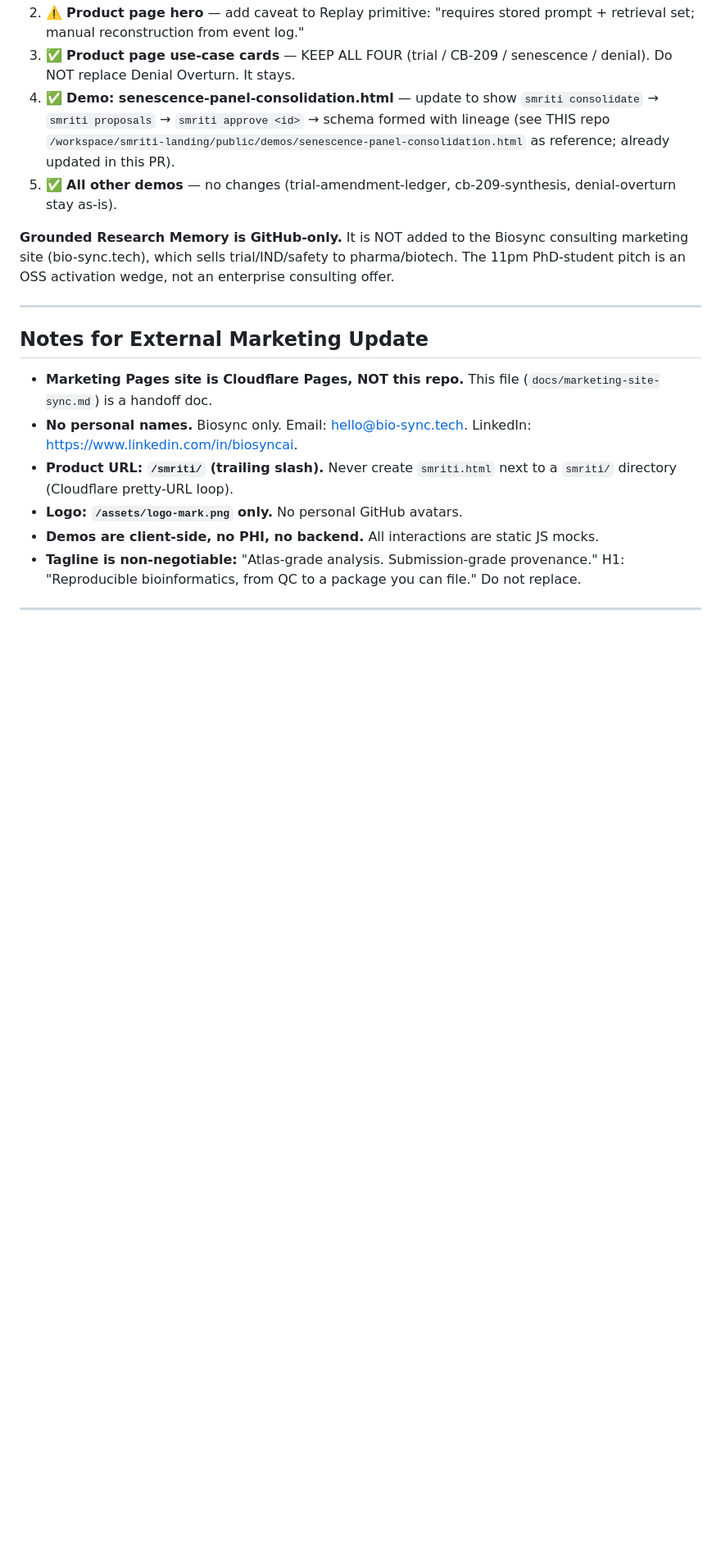
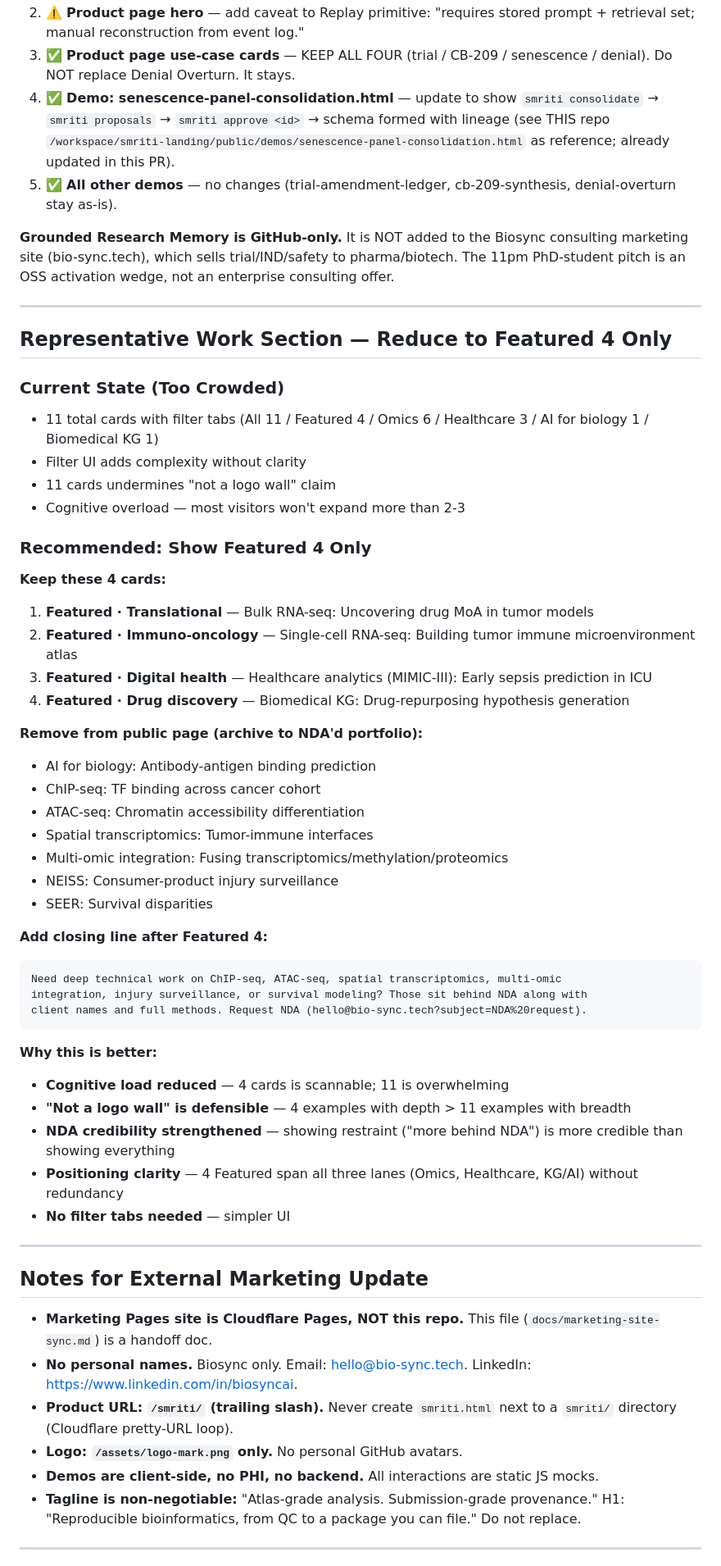
Before and after one commit to biosync-tech/smriti, a Markdown page: docs/marketing-site-sync.md, the part around the change. Shown at 82% size. Rendered like a GitHub page; blank space fills up the shorter version.

````diff
--- a/docs/marketing-site-sync.md
+++ b/docs/marketing-site-sync.md
@@ -285,6 +285,47 @@ marketing-pages-repo/
 
 ---
 
+## Representative Work Section — Reduce to Featured 4 Only
+
+### Current State (Too Crowded)
+- 11 total cards with filter tabs (All 11 / Featured 4 / Omics 6 / Healthcare 3 / AI for biology 1 / Biomedical KG 1)
+- Filter UI adds complexity without clarity
+- 11 cards undermines "not a logo wall" claim
+- Cognitive overload — most visitors won't expand more than 2-3
+
+### Recommended: Show Featured 4 Only
+
+**Keep these 4 cards:**
+1. **Featured · Translational** — Bulk RNA-seq: Uncovering drug MoA in tumor models
+2. **Featured · Immuno-oncology** — Single-cell RNA-seq: Building tumor immune microenvironment atlas
+3. **Featured · Digital health** — Healthcare analytics (MIMIC-III): Early sepsis prediction in ICU
+4. **Featured · Drug discovery** — Biomedical KG: Drug-repurposing hypothesis generation
+
+**Remove from public page (archive to NDA'd portfolio):**
+- AI for biology: Antibody-antigen binding prediction
+- ChIP-seq: TF binding across cancer cohort
+- ATAC-seq: Chromatin accessibility differentiation
+- Spatial transcriptomics: Tumor-immune interfaces
+- Multi-omic integration: Fusing transcriptomics/methylation/proteomics
+- NEISS: Consumer-product injury surveillance
+- SEER: Survival disparities
+
+**Add closing line after Featured 4:**
+```
+Need deep technical work on ChIP-seq, ATAC-seq, spatial transcriptomics, multi-omic
+integration, injury surveillance, or survival modeling? Those sit behind NDA along with
+client names and full methods. Request NDA (hello@bio-sync.tech?subject=NDA%20request).
+```
+
+**Why this is better:**
+- **Cognitive load reduced** — 4 cards is scannable; 11 is overwhelming
+- **"Not a logo wall" is defensible** — 4 examples with depth > 11 examples with breadth
+- **NDA credibility strengthened** — showing restraint ("more behind NDA") is more credible than showing everything
+- **Positioning clarity** — 4 Featured span all three lanes (Omics, Healthcare, KG/AI) without redundancy
+- **No filter tabs needed** — simpler UI
+
+---
+
 ## Notes for External Marketing Update
 
 - **Marketing Pages site is Cloudflare Pages, NOT this repo.** This file (`docs/marketing-site-sync.md`) is a handoff doc.
````
Also changed, not shown: docs/aeo-agent-friendliness-audit.md (added, +506 -0 lines).
